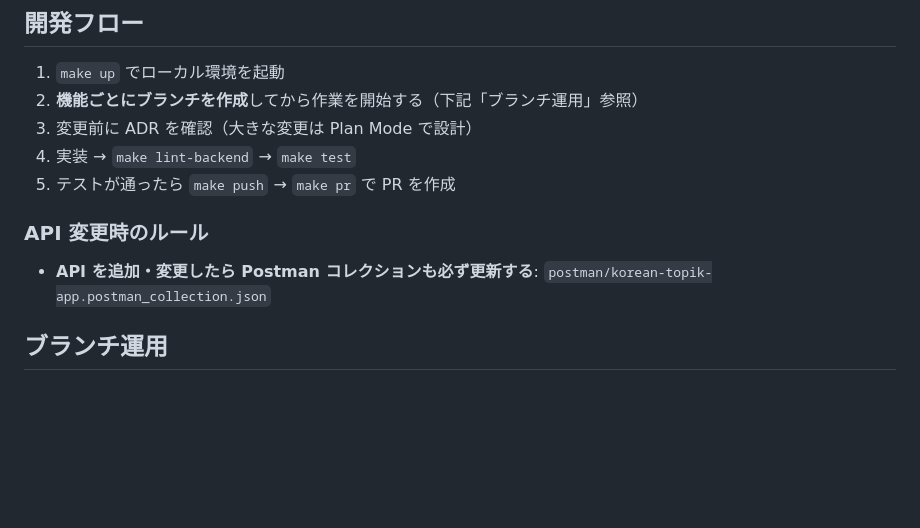
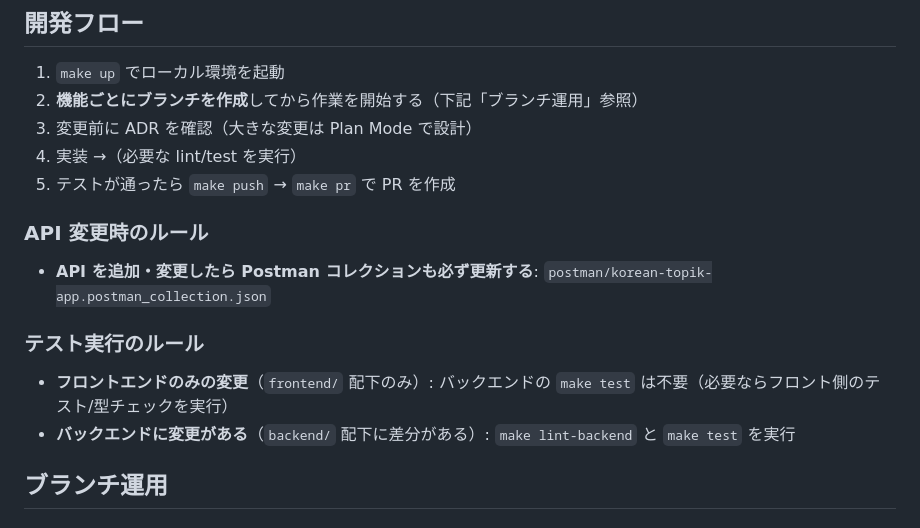
Before and after one commit to KoshiFutami/korean-topik-app, a Markdown page: AGENTS.md, the part around the change. Drawn GitHub-style; blank space fills up the shorter version.

Commit message:
docs: フロントのみ変更時のテスト方針を追記
frontend/のみの変更ならバックエンドのmake testは不要、backend/に差分がある場合はlint/testを実行する。

Made-with: Cursor

```diff
--- a/AGENTS.md
+++ b/AGENTS.md
@@ -56,12 +56,17 @@ korean-topik-app/
 1. `make up` でローカル環境を起動
 2. **機能ごとにブランチを作成**してから作業を開始する（下記「ブランチ運用」参照）
 3. 変更前に ADR を確認（大きな変更は Plan Mode で設計）
-4. 実装 → `make lint-backend` → `make test`
+4. 実装 →（必要な lint/test を実行）
 5. テストが通ったら `make push` → `make pr` で PR を作成
 
 ### API 変更時のルール
 
 - **API を追加・変更したら Postman コレクションも必ず更新する**: `postman/korean-topik-app.postman_collection.json`
+
+### テスト実行のルール
+
+- **フロントエンドのみの変更**（`frontend/` 配下のみ）: バックエンドの `make test` は不要（必要ならフロント側のテスト/型チェックを実行）
+- **バックエンドに変更がある**（`backend/` 配下に差分がある）: `make lint-backend` と `make test` を実行
 
 ## ブランチ運用
 
```
